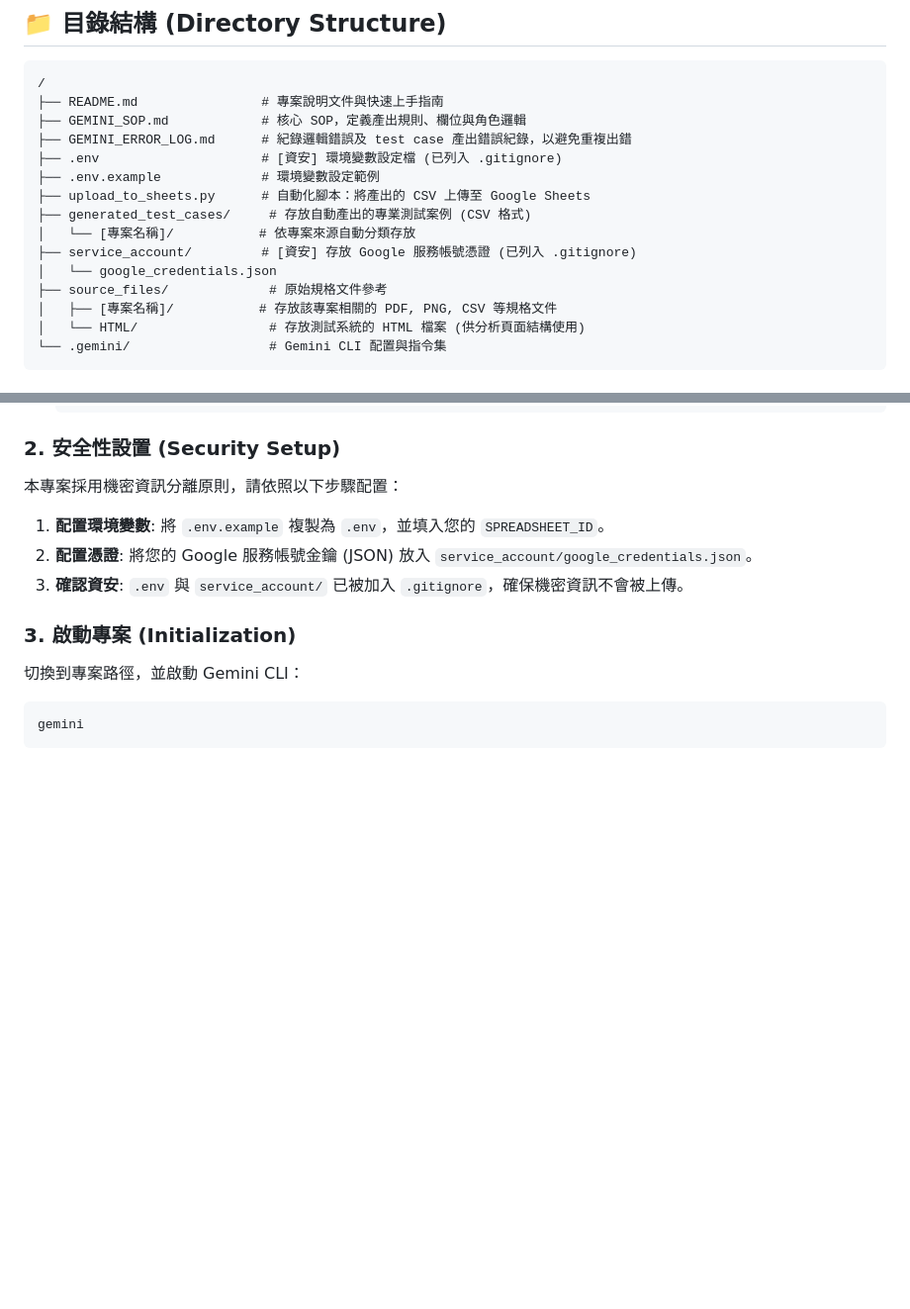
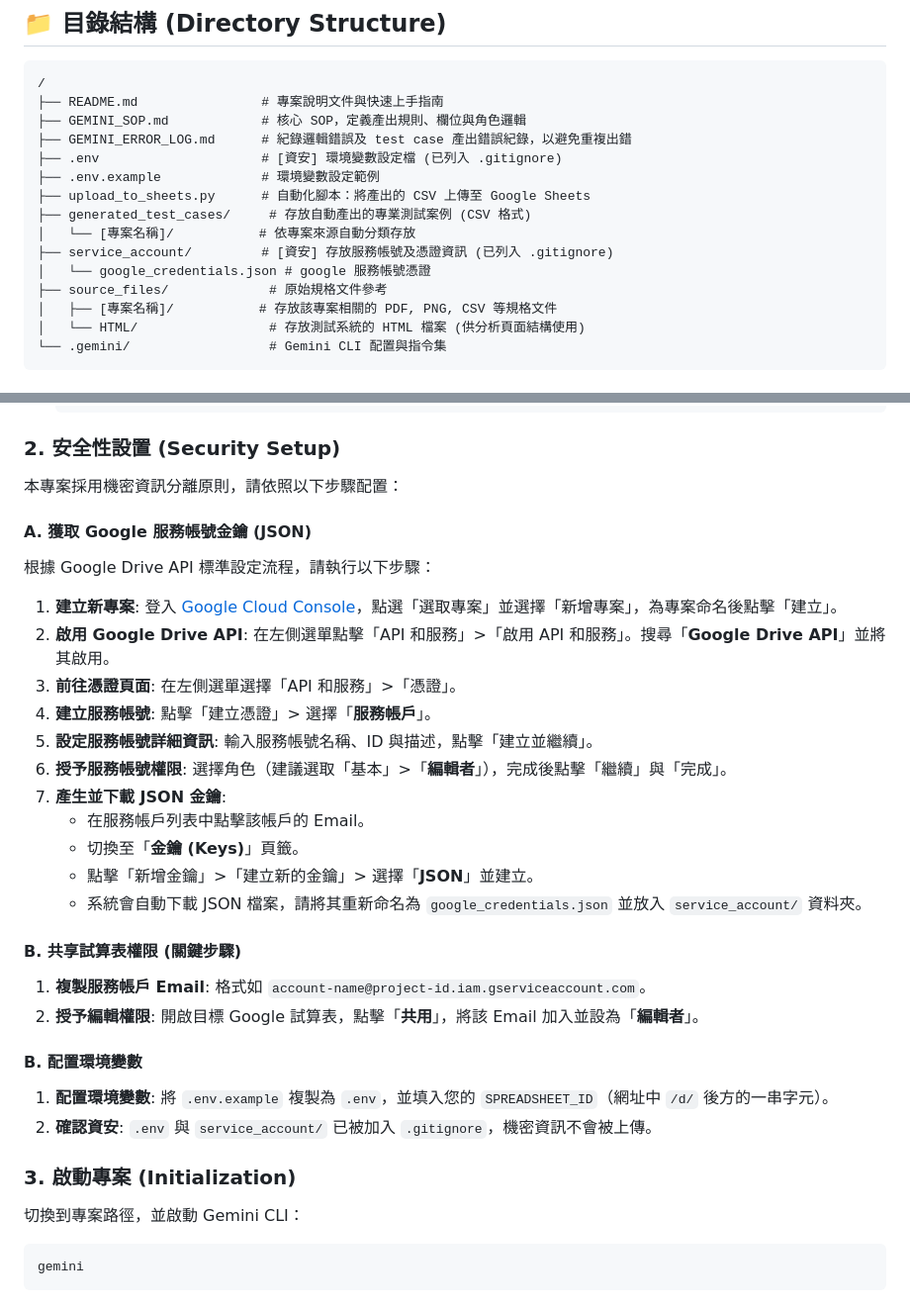
Before and after one commit to DansonW/testcase_automation_sync, a Markdown page: README.md, 2 parts joined by grey strips. Shown at 99% size. Rendered like a GitHub page; blank space fills up the shorter version.

Commit message:
docs: update detailed Google API setup steps and security descriptions in README

```diff
--- a/README.md
+++ b/README.md
@@ -22,8 +22,8 @@
 ├── upload_to_sheets.py      # 自動化腳本：將產出的 CSV 上傳至 Google Sheets
 ├── generated_test_cases/     # 存放自動產出的專業測試案例 (CSV 格式)
 │   └── [專案名稱]/           # 依專案來源自動分類存放
-├── service_account/         # [資安] 存放 Google 服務帳號憑證 (已列入 .gitignore)
-│   └── google_credentials.json
+├── service_account/         # [資安] 存放服務帳號及憑證資訊 (已列入 .gitignore)
+│   └── google_credentials.json # google 服務帳號憑證
 ├── source_files/             # 原始規格文件參考
 │   ├── [專案名稱]/           # 存放該專案相關的 PDF, PNG, CSV 等規格文件
 │   └── HTML/                 # 存放測試系統的 HTML 檔案 (供分析頁面結構使用)
@@ -51,9 +51,29 @@ cd testcase_automation
 
 ### 2. 安全性設置 (Security Setup)
 本專案採用機密資訊分離原則，請依照以下步驟配置：
-1.  **配置環境變數**: 將 `.env.example` 複製為 `.env`，並填入您的 `SPREADSHEET_ID`。
-2.  **配置憑證**: 將您的 Google 服務帳號金鑰 (JSON) 放入 `service_account/google_credentials.json`。
-3.  **確認資安**: `.env` 與 `service_account/` 已被加入 `.gitignore`，確保機密資訊不會被上傳。
+
+#### A. 獲取 Google 服務帳號金鑰 (JSON)
+根據 Google Drive API 標準設定流程，請執行以下步驟：
+
+1.  **建立新專案**: 登入 [Google Cloud Console](https://console.cloud.google.com/)，點選「選取專案」並選擇「新增專案」，為專案命名後點擊「建立」。
+2.  **啟用 Google Drive API**: 在左側選單點擊「API 和服務」>「啟用 API 和服務」。搜尋「**Google Drive API**」並將其啟用。
+3.  **前往憑證頁面**: 在左側選單選擇「API 和服務」>「憑證」。
+4.  **建立服務帳號**: 點擊「建立憑證」> 選擇「**服務帳戶**」。
+5.  **設定服務帳號詳細資訊**: 輸入服務帳號名稱、ID 與描述，點擊「建立並繼續」。
+6.  **授予服務帳號權限**: 選擇角色（建議選取「基本」>「**編輯者**」），完成後點擊「繼續」與「完成」。
+7.  **產生並下載 JSON 金鑰**:
+    *   在服務帳戶列表中點擊該帳戶的 Email。
+    *   切換至「**金鑰 (Keys)**」頁籤。
+    *   點擊「新增金鑰」>「建立新的金鑰」> 選擇「**JSON**」並建立。
+    *   系統會自動下載 JSON 檔案，請將其重新命名為 `google_credentials.json` 並放入 `service_account/` 資料夾。
+
+#### B. 共享試算表權限 (關鍵步驟)
+1.  **複製服務帳戶 Email**: 格式如 `account-name@project-id.iam.gserviceaccount.com`。
+2.  **授予編輯權限**: 開啟目標 Google 試算表，點擊「**共用**」，將該 Email 加入並設為「**編輯者**」。
+
+#### B. 配置環境變數
+1.  **配置環境變數**: 將 `.env.example` 複製為 `.env`，並填入您的 `SPREADSHEET_ID`（網址中 `/d/` 後方的一串字元）。
+2.  **確認資安**: `.env` 與 `service_account/` 已被加入 `.gitignore`，機密資訊不會被上傳。
 
 ### 3. 啟動專案 (Initialization)
 切換到專案路徑，並啟動 Gemini CLI：
```
